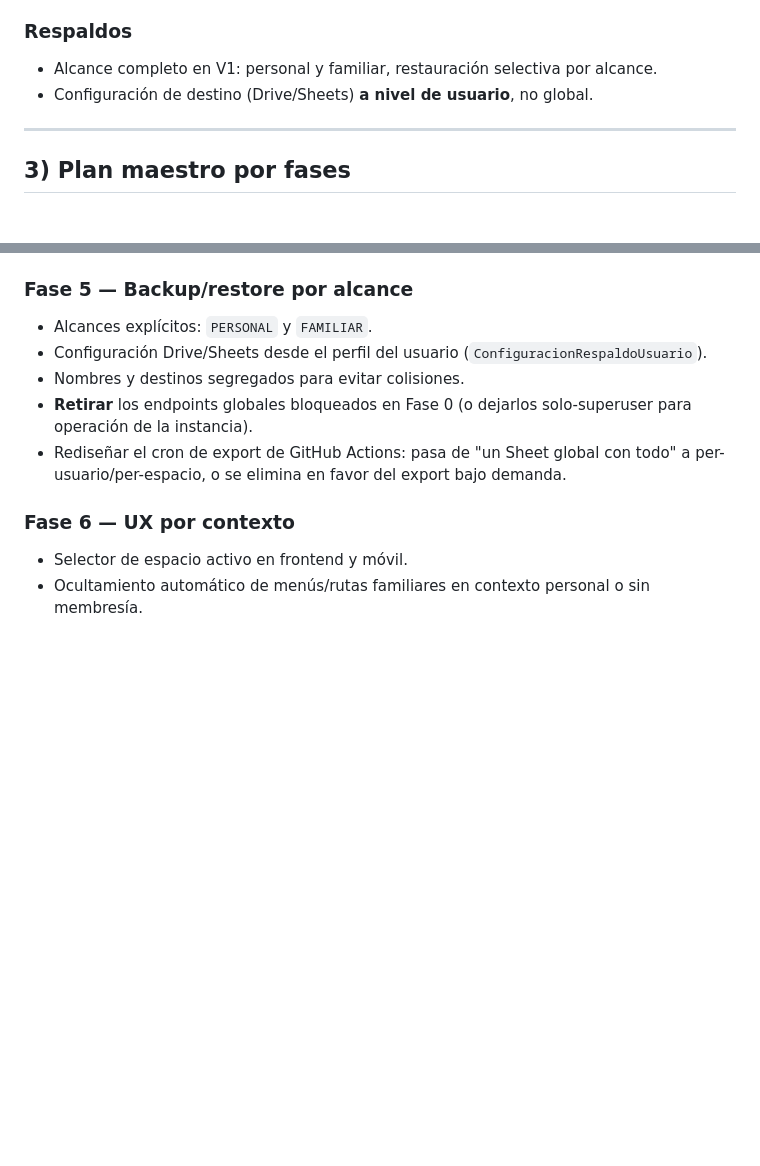
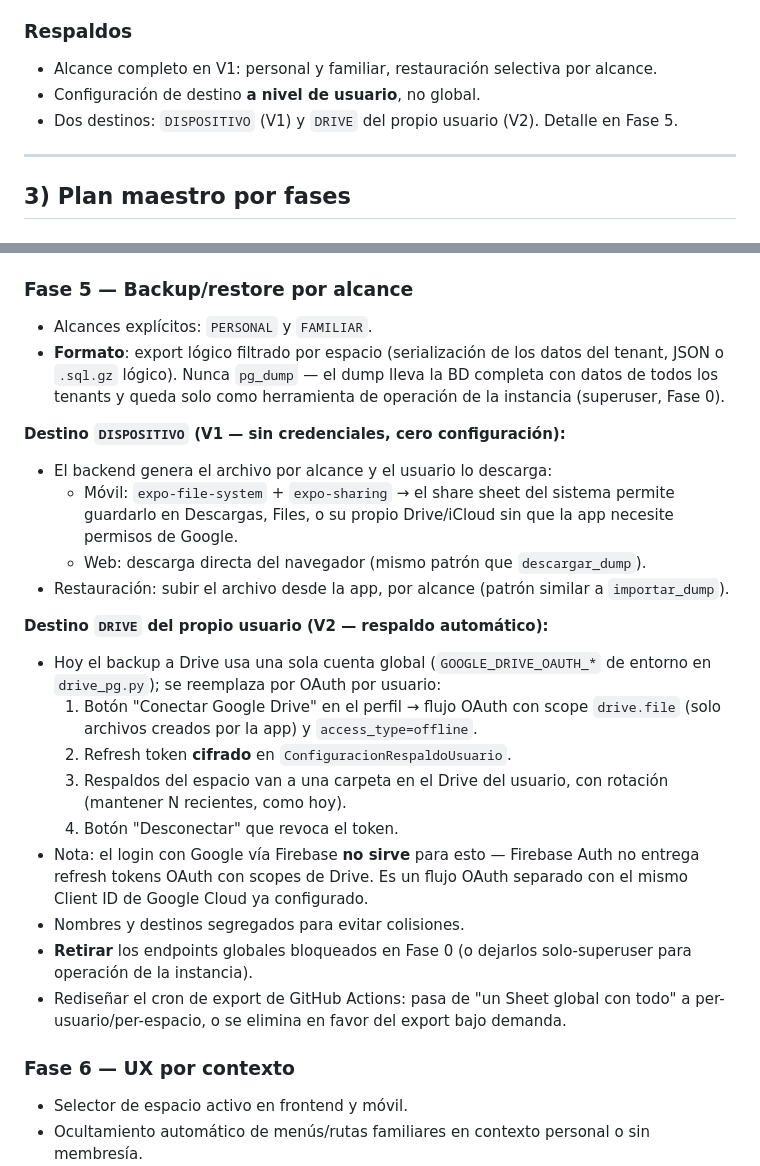
Before and after one commit to JaimeHernandezE/finanzas_app, a Markdown page: finanzas_app/docs/PLAN-MULTITENANT-Y-ENTORNO-A-B.md, 2 parts joined by grey strips. Rendered like a GitHub page; blank space fills up the shorter version.

Commit message:
docs(multitenant): detail per-user backup destinations in Fase 5
Two destinations for scoped backups: DISPOSITIVO (V1, file download via
system share sheet, no credentials needed) and DRIVE (V2, per-user OAuth
with drive.file scope and encrypted refresh token, replacing the current
global GOOGLE_DRIVE_OAUTH_* account). Clarify that scoped exports must be
logical per-tenant serializations, never pg_dump.

Co-Authored-By: Claude Fable 5 <noreply@anthropic.com>
Claude-Session: https://claude.ai/code/session_01E8VDrwVmcUrUAjyzXQh31E

```diff
--- a/finanzas_app/docs/PLAN-MULTITENANT-Y-ENTORNO-A-B.md
+++ b/finanzas_app/docs/PLAN-MULTITENANT-Y-ENTORNO-A-B.md
@@ -46,7 +46,8 @@ La app partió con foco familiar y ahora necesita:
 
 ### Respaldos
 - Alcance completo en V1: personal y familiar, restauración selectiva por alcance.
-- Configuración de destino (Drive/Sheets) **a nivel de usuario**, no global.
+- Configuración de destino **a nivel de usuario**, no global.
+- Dos destinos: `DISPOSITIVO` (V1) y `DRIVE` del propio usuario (V2). Detalle en Fase 5.
 
 ---
 
@@ -137,7 +138,23 @@ Implementa las reglas de producto de §2:
 ### Fase 5 — Backup/restore por alcance
 
 - Alcances explícitos: `PERSONAL` y `FAMILIAR`.
-- Configuración Drive/Sheets desde el perfil del usuario (`ConfiguracionRespaldoUsuario`).
+- **Formato**: export lógico filtrado por espacio (serialización de los datos del tenant, JSON o `.sql.gz` lógico). Nunca `pg_dump` — el dump lleva la BD completa con datos de todos los tenants y queda solo como herramienta de operación de la instancia (superuser, Fase 0).
+
+**Destino `DISPOSITIVO` (V1 — sin credenciales, cero configuración):**
+
+- El backend genera el archivo por alcance y el usuario lo descarga:
+  - Móvil: `expo-file-system` + `expo-sharing` → el share sheet del sistema permite guardarlo en Descargas, Files, o su propio Drive/iCloud sin que la app necesite permisos de Google.
+  - Web: descarga directa del navegador (mismo patrón que `descargar_dump`).
+- Restauración: subir el archivo desde la app, por alcance (patrón similar a `importar_dump`).
+
+**Destino `DRIVE` del propio usuario (V2 — respaldo automático):**
+
+- Hoy el backup a Drive usa una sola cuenta global (`GOOGLE_DRIVE_OAUTH_*` de entorno en `drive_pg.py`); se reemplaza por OAuth por usuario:
+  1. Botón "Conectar Google Drive" en el perfil → flujo OAuth con scope `drive.file` (solo archivos creados por la app) y `access_type=offline`.
+  2. Refresh token **cifrado** en `ConfiguracionRespaldoUsuario`.
+  3. Respaldos del espacio van a una carpeta en el Drive del usuario, con rotación (mantener N recientes, como hoy).
+  4. Botón "Desconectar" que revoca el token.
+- Nota: el login con Google vía Firebase **no sirve** para esto — Firebase Auth no entrega refresh tokens OAuth con scopes de Drive. Es un flujo OAuth separado con el mismo Client ID de Google Cloud ya configurado.
 - Nombres y destinos segregados para evitar colisiones.
 - **Retirar** los endpoints globales bloqueados en Fase 0 (o dejarlos solo-superuser para operación de la instancia).
 - Rediseñar el cron de export de GitHub Actions: pasa de "un Sheet global con todo" a per-usuario/per-espacio, o se elimina en favor del export bajo demanda.
```
